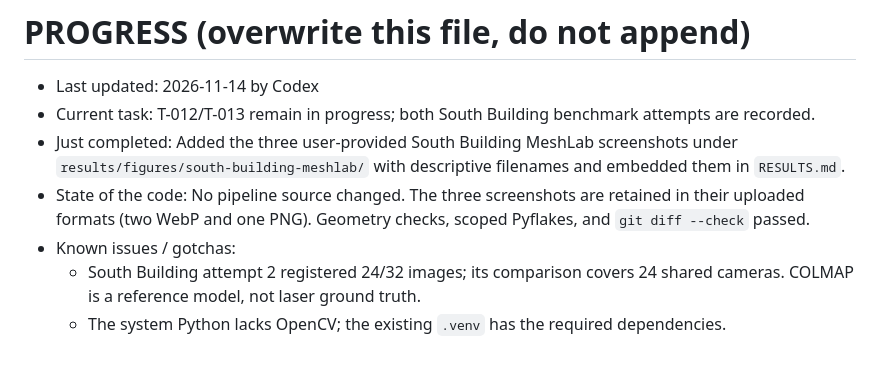
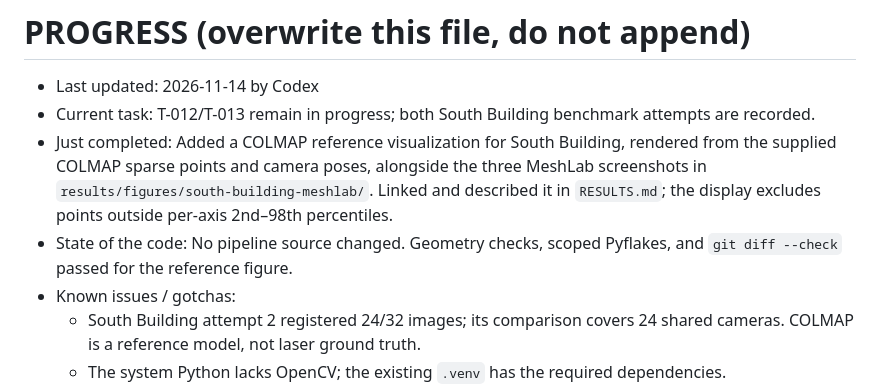
Before and after one commit to YashAG17/3D_modeling, a Markdown page: PROGRESS.md, the part around the change. Drawn GitHub-style; blank space fills up the shorter version.

```diff
--- a/PROGRESS.md
+++ b/PROGRESS.md
@@ -1,8 +1,8 @@
 # PROGRESS (overwrite this file, do not append)
 - Last updated: 2026-11-14 by Codex
 - Current task: T-012/T-013 remain in progress; both South Building benchmark attempts are recorded.
-- Just completed: Added the three user-provided South Building MeshLab screenshots under `results/figures/south-building-meshlab/` with descriptive filenames and embedded them in `RESULTS.md`.
-- State of the code: No pipeline source changed. The three screenshots are retained in their uploaded formats (two WebP and one PNG). Geometry checks, scoped Pyflakes, and `git diff --check` passed.
+- Just completed: Added a COLMAP reference visualization for South Building, rendered from the supplied COLMAP sparse points and camera poses, alongside the three MeshLab screenshots in `results/figures/south-building-meshlab/`. Linked and described it in `RESULTS.md`; the display excludes points outside per-axis 2nd–98th percentiles.
+- State of the code: No pipeline source changed. Geometry checks, scoped Pyflakes, and `git diff --check` passed for the reference figure.
 - Known issues / gotchas:
   - South Building attempt 2 registered 24/32 images; its comparison covers 24 shared cameras. COLMAP is a reference model, not laser ground truth.
   - The system Python lacks OpenCV; the existing `.venv` has the required dependencies.
```
Also changed, not shown: RESULTS.md (+6 -0 lines), results/figures/south-building-meshlab/colmap_reference.png (added).
